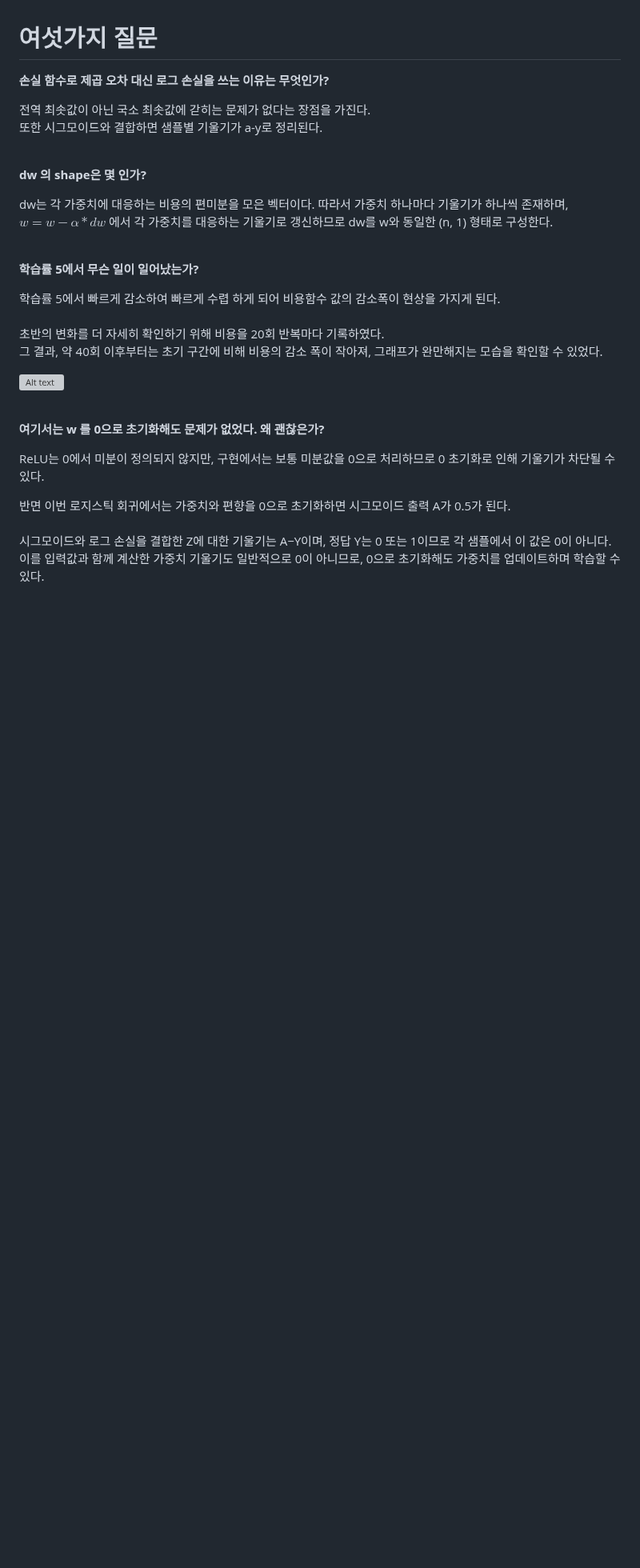
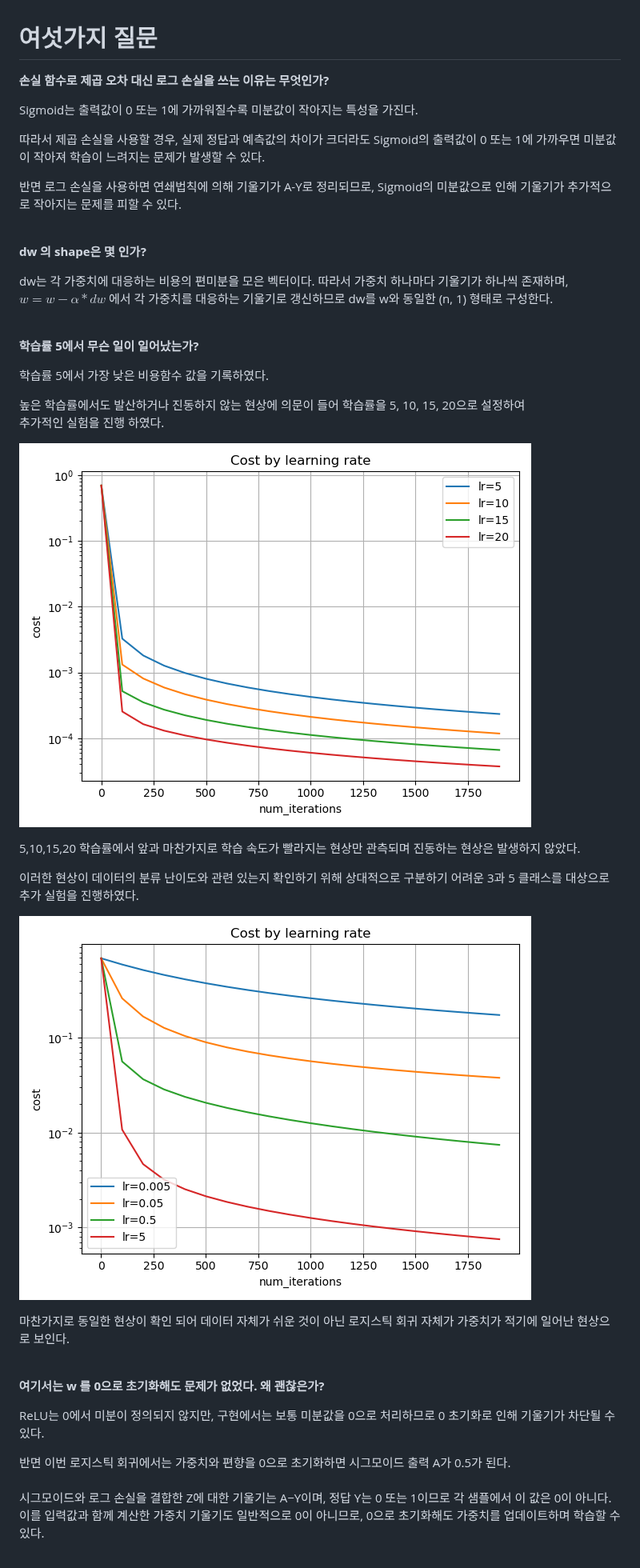
Before and after one commit to KimMyungHoon0933/dl-study, a Markdown page: notes/02-neural-networks-basics/02-neural_networks_question.md, the part around the change. Shown at 80% size. Rendered like a GitHub page; pictures changed too: images/02-neural/learning_rate_3_5_0005_005_05_5.png (added), images/02-neural/learning_rate_5_10_15_20.png (added); blank space fills up the shorter version; grey boxes are pictures that could not be loaded.

Commit message:
10-28 02-question rate update

```diff
--- a/notes/02-neural-networks-basics/02-neural_networks_question.md
+++ b/notes/02-neural-networks-basics/02-neural_networks_question.md
@@ -2,8 +2,11 @@
 
 **손실 함수로 제곱 오차 대신 로그 손실을 쓰는 이유는 무엇인가?**
 
-전역 최솟값이 아닌 국소 최솟값에 갇히는 문제가 없다는 장점을 가진다. <br>
-또한 시그모이드와 결합하면 샘플별 기울기가 a-y로 정리된다.
+Sigmoid는 출력값이 0 또는 1에 가까워질수록 미분값이 작아지는 특성을 가진다.
+
+따라서 제곱 손실을 사용할 경우, 실제 정답과 예측값의 차이가 크더라도  Sigmoid의 출력값이 0 또는 1에 가까우면 미분값이 작아져 학습이 느려지는 문제가 발생할 수 있다.
+
+반면 로그 손실을 사용하면 연쇄법칙에 의해 기울기가 A-Y로 정리되므로, Sigmoid의 미분값으로 인해 기울기가 추가적으로 작아지는 문제를 피할 수 있다.
 
 <br>
 
@@ -18,11 +21,20 @@ dw는 각 가중치에 대응하는 비용의 편미분을 모은 벡터이다.
 
 **학습률 5에서 무슨 일이 일어났는가?**
 
-학습률 5에서  빠르게 감소하여 빠르게 수렵 하게 되어 비용함수 값의 감소폭이 현상을 가지게 된다. <br><br>
-초반의 변화를 더 자세히 확인하기 위해 비용을 20회 반복마다 기록하였다. <br>
-그 결과, 약 40회 이후부터는 초기 구간에 비해 비용의 감소 폭이 작아져, 그래프가 완만해지는 모습을 확인할 수 있었다.
+학습률 5에서 가장 낮은 비용함수 값을 기록하였다.
 
-![Alt text](../../images/02-neural/learning_rate2.png)
+높은 학습률에서도 발산하거나 진동하지 않는 현상에 의문이 들어 학습률을 5, 10, 15, 20으로 설정하여
+추가적인 실험을 진행 하였다.
+
+![Alt text](../../images/02-neural/learning_rate_5_10_15_20.png)
+
+5,10,15,20 학습률에서 앞과 마찬가지로 학습 속도가 빨라지는 현상만 관측되며 진동하는 현상은 발생하지 않았다.
+
+이러한 현상이 데이터의 분류 난이도와 관련 있는지 확인하기 위해 상대적으로 구분하기 어려운 3과 5 클래스를 대상으로 추가 실험을 진행하였다.
+
+![Alt text](../../images/02-neural/learning_rate_3_5_0005_005_05_5.png)
+
+마찬가지로 동일한 현상이 확인 되어 데이터 자체가 쉬운 것이 아닌 로지스틱 회귀 자체가 가중치가 적기에 일어난 현상으로 보인다.
 
 <br>
 
```
Also changed, not shown: images/02-neural/learning_rate_0005_005_05_5.png (added), images/02-neural/learning_rate_log.png (added), 2 other files.
